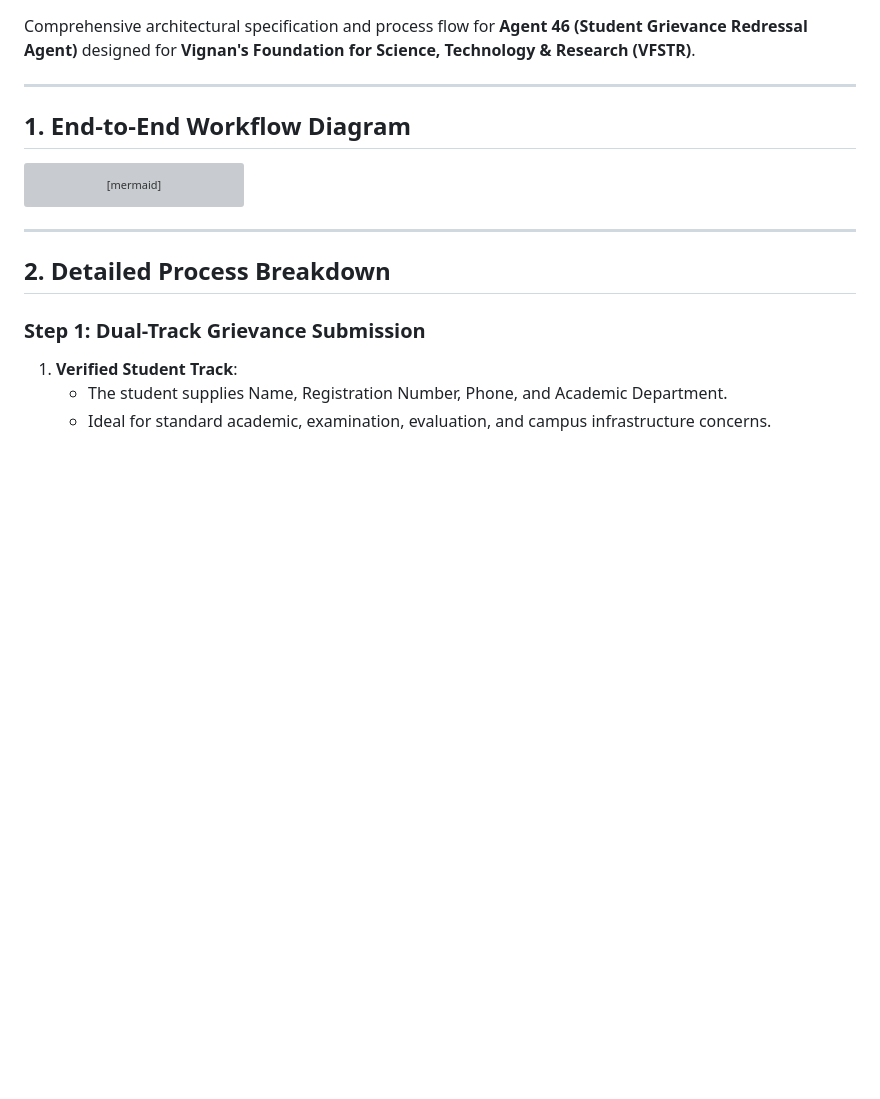
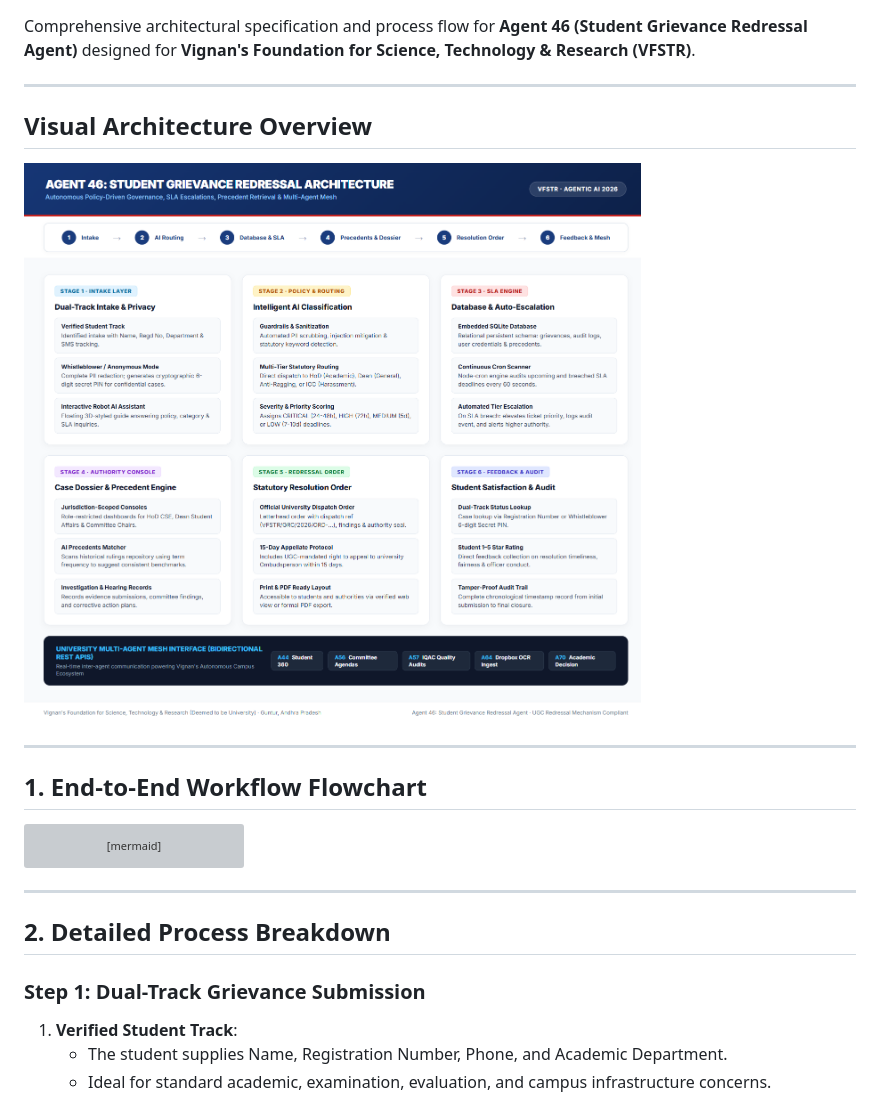
Before and after one commit to aasish3187/vignan-student-grievance-agent, a Markdown page: WORKFLOW.md, the part around the change. GitHub-like rendering; pictures changed too: public/assets/images/workflow-diagram.png (added); blank space fills up the shorter version; grey boxes are pictures that could not be loaded.

````diff
--- a/WORKFLOW.md
+++ b/WORKFLOW.md
@@ -4,7 +4,13 @@ Comprehensive architectural specification and process flow for **Agent 46 (Stude
 
 ---
 
-## 1. End-to-End Workflow Diagram
+## Visual Architecture Overview
+
+![Agent 46: System Architecture & Workflow](public/assets/images/workflow-diagram.png)
+
+---
+
+## 1. End-to-End Workflow Flowchart
 
 ```mermaid
 flowchart TD
````
Also changed, not shown: README.md (+2 -0 lines).
